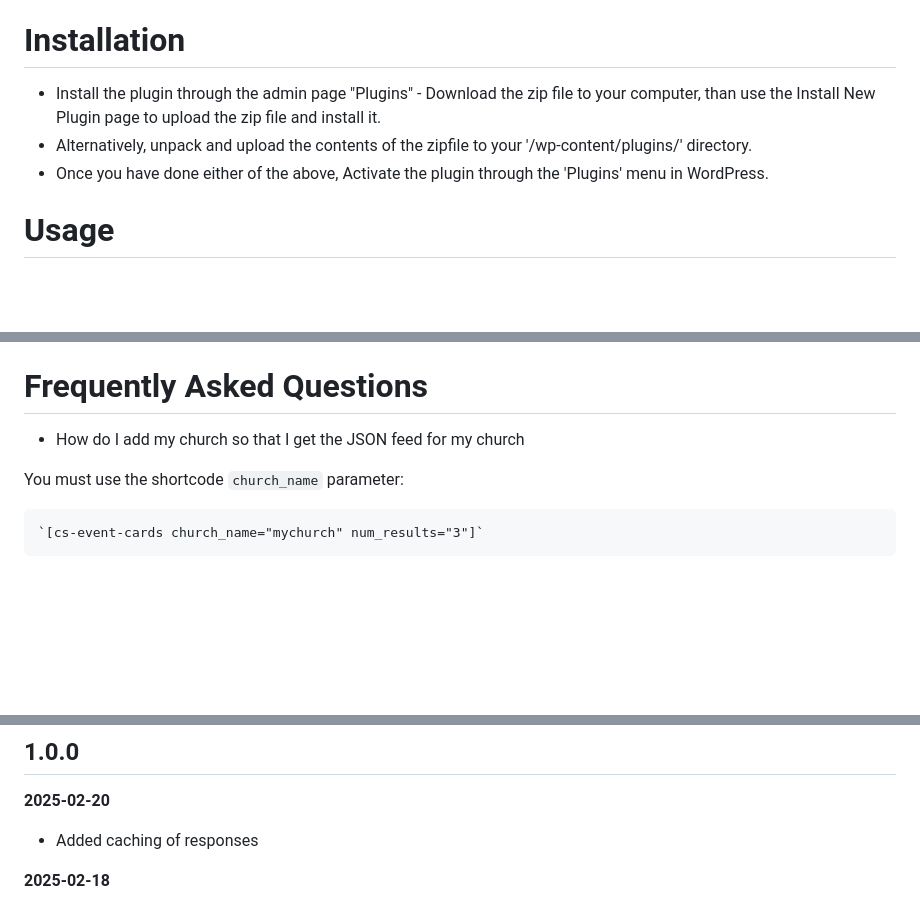
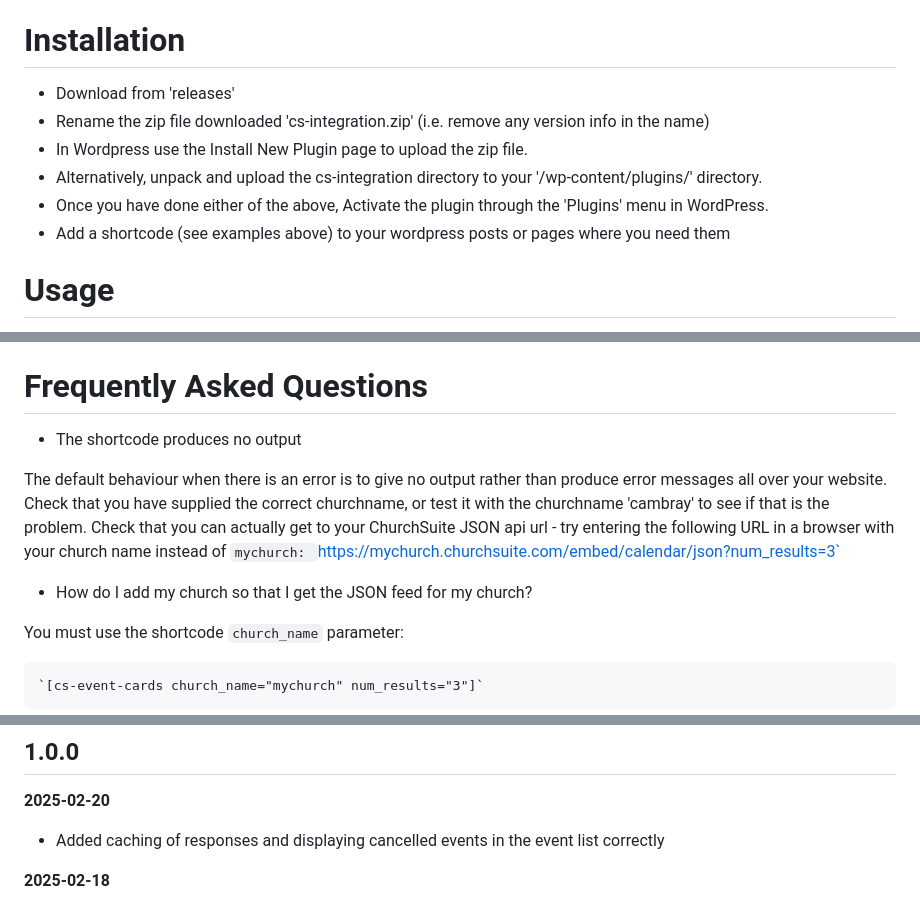
Before and after one commit to AlwynBarry/cs-integration, a Markdown page: README.md, 3 parts joined by grey strips. GitHub-like rendering; blank space fills up the shorter version.

Commit message:
Update README.md
Add in more instructions for installation and for what happens if the shortcode returns nothing (i.e. user input error in the short-code).

```diff
--- a/README.md
+++ b/README.md
@@ -42,9 +42,12 @@ This plugin relies on information provided by ChurchSuite relating to their JSON
 
 # Installation
 
-* Install the plugin through the admin page "Plugins" - Download the zip file to your computer, than use the Install New Plugin page to upload the zip file and install it.
-* Alternatively, unpack and upload the contents of the zipfile to your '/wp-content/plugins/' directory.
+* Download from 'releases'
+* Rename the zip file downloaded 'cs-integration.zip' (i.e. remove any version info in the name)
+* In Wordpress use the Install New Plugin page to upload the zip file.
+* Alternatively, unpack and upload the cs-integration directory to your '/wp-content/plugins/' directory.
 * Once you have done either of the above, Activate the plugin through the 'Plugins' menu in WordPress.
+* Add a shortcode (see examples above) to your wordpress posts or pages where you need them
 
 # Usage
 * For the Event Cards shortcode, place the shortcode into a page or post or into a shortcode block.
@@ -74,7 +77,16 @@ can be found at the license homepage or in the `cs-integration.php` file in the
 
 # Frequently Asked Questions
 
-- How do I add my church so that I get the JSON feed for my church
+- The shortcode produces no output
+
+The default behaviour when there is an error is to give no output rather than produce error messages
+all over your website.  Check that you have supplied the correct churchname, or test it with the
+churchname 'cambray' to see if that is the problem.  Check that you can actually get to your
+ChurchSuite JSON api url - try entering the following URL in a browser with your church name instead
+of `mychurch:
+`https://mychurch.churchsuite.com/embed/calendar/json?num_results=3`
+
+- How do I add my church so that I get the JSON feed for my church?
 
 You must use the shortcode `church_name` parameter:
 
@@ -100,7 +112,7 @@ None as yet
 
 ## 1.0.0
 **2025-02-20**
-* Added caching of responses
+* Added caching of responses and displaying cancelled events in the event list correctly
 
 **2025-02-18**
 * All files changes to ensure all code was according to the Wordpress Style Guide
```
